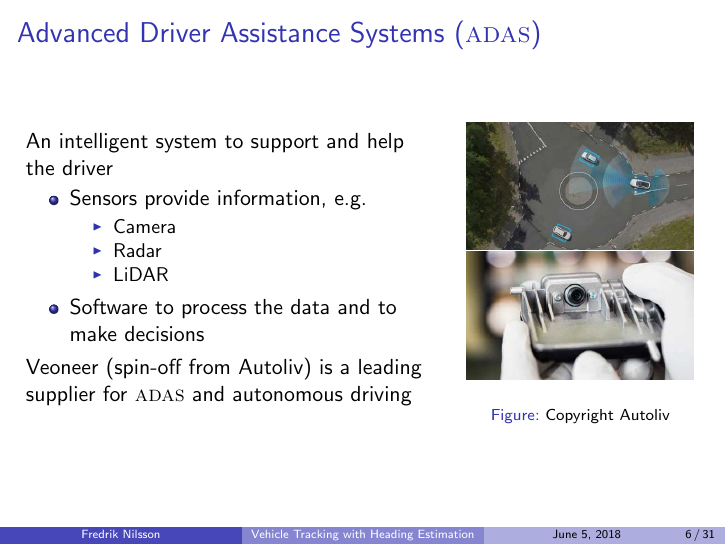
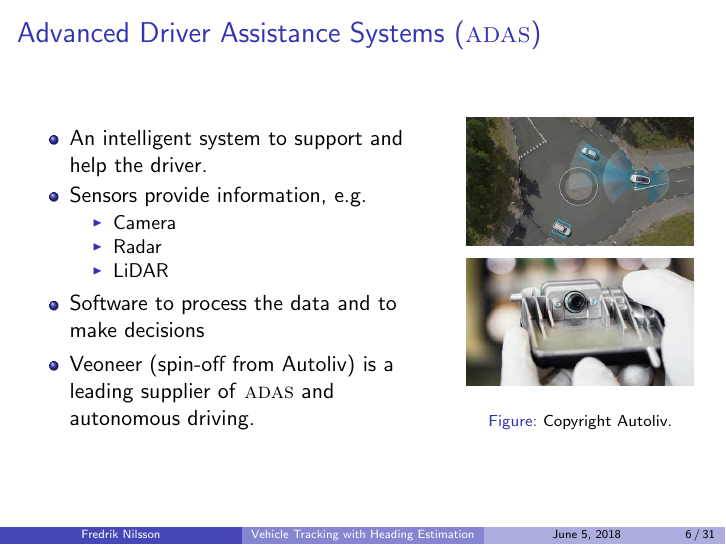
Before and after one commit to fredriknilsson94/MastersThesisPresentation, LaTeX slides (main.tex): page 7 of 34. Compiled offline with pdfLaTeX.

Commit message:
Restructure the ADAS frame

```diff
--- a/main.tex
+++ b/main.tex
@@ -128,8 +128,8 @@
 \begin{frame}{Advanced Driver Assistance Systems (\adas)}
 	\begin{columns}
 	\column{0.6\textwidth}
-	An intelligent system to support and help the driver
 	\begin{itemize}
+		\item An intelligent system to support and help the driver.
 		\item Sensors provide information, \eg
 		\begin{itemize}
 			\item Camera
@@ -137,13 +137,16 @@
 			\item LiDAR
 		\end{itemize}
 		\item Software to process the data and to make decisions
+		\item Veoneer (spin-off from Autoliv) is a leading supplier of \adas and autonomous driving.
 	\end{itemize}
-	Veoneer (spin-off from Autoliv) is a leading supplier for \adas and autonomous driving
 	\column{0.35\textwidth}
 		\begin{figure}
 			\includegraphics[height=2.25cm]{fig/ALV_Radar-Detection}
+
+			\vspace{0.5em}
+
 			\includegraphics[height=2.25cm]{fig/ALV_Mono-Vision-Sensor}
-			\caption{Copyright Autoliv}
+			\caption{Copyright Autoliv.}
 		\end{figure}
 	\end{columns}
 
```
